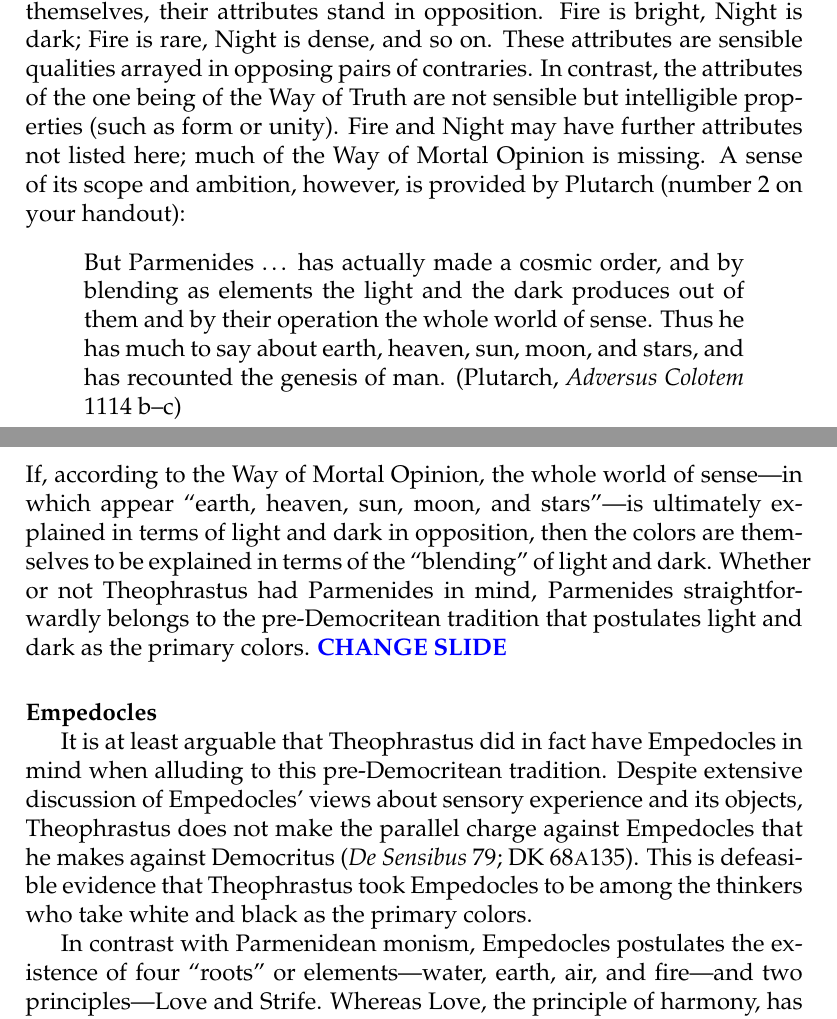
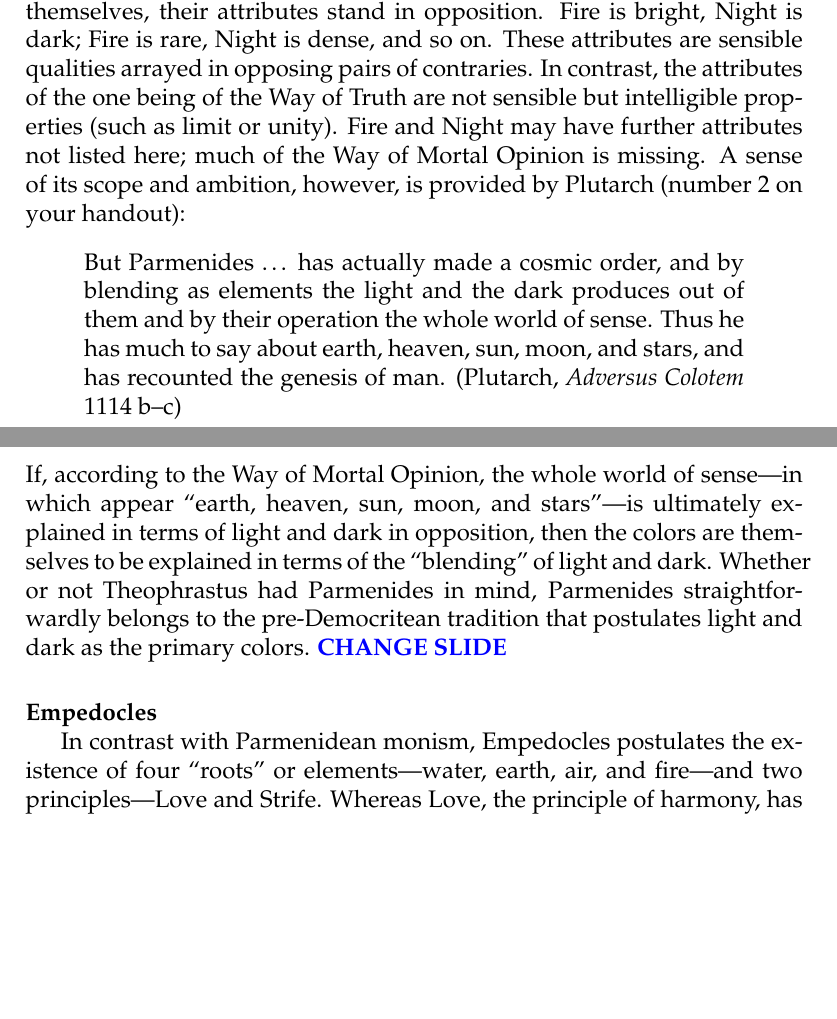
Before and after one commit to PhilGeek/formwithoutmatter, a LaTeX document (talk/generation/generation.article.tex, which reads talk/generation/generation.tex): two parts of pages 7 and 8 of 27, joined at a grey line, cut so that both start at the same text, the shorter picture padded with empty space. Compiled offline with pdfLaTeX.

Commit message:
Word substitution; commented out paragraph

```diff
--- a/talk/generation/generation.tex
+++ b/talk/generation/generation.tex
@@ -112,7 +112,7 @@ One can reasonably accept Gladstone's observation about the structure of the Ho\
 
 In the prologue to his poem, the goddess promises to reveal to Parmenides two things, the Way of Truth and the Way of Mortal Opinion. The doctrines of the latter she assures him are false; nevertheless, Parmenides must learn these too (DK 28\textsc{b}1 31). The Way of Mortal Opinion is an account of the world ``as it appears'' (DK 28\textsc{b}8 60), and the goddess presents it to Parmenides ``so that no mortal opinion may ever overtake'' him (DK 28\textsc{b}8 61). The Way of Mortal Opinion is a cosmology in the Milesian tradition, though Parmenides is not expounding the views of any particular Milesian cosmologist. Rather, he is presenting what is, by his lights, the best account that can be given along those lines. Traditional Milesian cosmologies tend to be monistic, but the Way of Mortal Opinion posits two fundamental and irreducible principles that stand in opposition, Fire and Night (DK 28\textsc{b}8 53--61, 28\textsc{b}9). Having shown, in the Way of Truth, that monism is inconsistent with appearances, the Way of Mortal Opinion must posit a plurality of principles in opposition, if it is to accommodate the plurality and opposition encountered in the sensible world.
 
-The two principles have attributes called ``signs''. Like Fire and Night themselves, their attributes stand in opposition. Fire is bright, Night is dark; Fire is rare, Night is dense, and so on. These attributes are sensible qualities arrayed in opposing pairs of contraries. In contrast, the attributes of the one being of the Way of Truth are not sensible but intelligible properties (such as form or unity). Fire and Night may have further attributes not listed here; much of the Way of Mortal Opinion is missing. A sense of its scope and ambition, however, is provided by Plutarch (number 2 on your handout):
+The two principles have attributes called ``signs''. Like Fire and Night themselves, their attributes stand in opposition. Fire is bright, Night is dark; Fire is rare, Night is dense, and so on. These attributes are sensible qualities arrayed in opposing pairs of contraries. In contrast, the attributes of the one being of the Way of Truth are not sensible but intelligible properties (such as limit or unity). Fire and Night may have further attributes not listed here; much of the Way of Mortal Opinion is missing. A sense of its scope and ambition, however, is provided by Plutarch (number 2 on your handout):
 \begin{quote}
     But Parmenides \ldots\ has actually made a cosmic order, and by blending as elements the light and the dark produces out of them and by their operation the whole world of sense. Thus he has much to say about earth, heaven, sun, moon, and stars, and has recounted the genesis of man. (Plutarch, \emph{Adversus Colotem} 1114 b--c)
 \end{quote}
@@ -123,7 +123,7 @@ If, according to the Way of Mortal Opinion, the whole world of sense---in which
 
 \end{frame}
 
-It is at least arguable that Theophrastus did in fact have Empedocles in mind when alluding to this pre-Democritean tradition. Despite extensive discussion of Empedocles' views about sensory experience and its objects, Theophrastus does not make the parallel charge against Empedocles that he makes against Democritus (\emph{De Sensibus} 79; DK 68\textsc{a}135). This is defeasible evidence that Theophrastus took Empedocles to be among the thinkers who take white and black as the primary colors.
+% It is at least arguable that Theophrastus did in fact have Empedocles in mind when alluding to this pre-Democritean tradition. Despite extensive discussion of Empedocles' views about sensory experience and its objects, Theophrastus does not make the parallel charge against Empedocles that he makes against Democritus (\emph{De Sensibus} 79; DK 68\textsc{a}135). This is defeasible evidence that Theophrastus took Empedocles to be among the thinkers who take white and black as the primary colors.
 
 In contrast with Parmenidean monism, Empedocles postulates the existence of four ``roots'' or elements---water, earth, air, and fire---and two principles---\-Love and Strife. Whereas Love, the principle of harmony, has the power to unite, Strife, the principle of disorder, has the power to divide. According to Empedocles, things are colored because of the combination of elements that result from Love overcoming Strife to the extent that it does (number 3 on your handout):
 \begin{verse}
```
